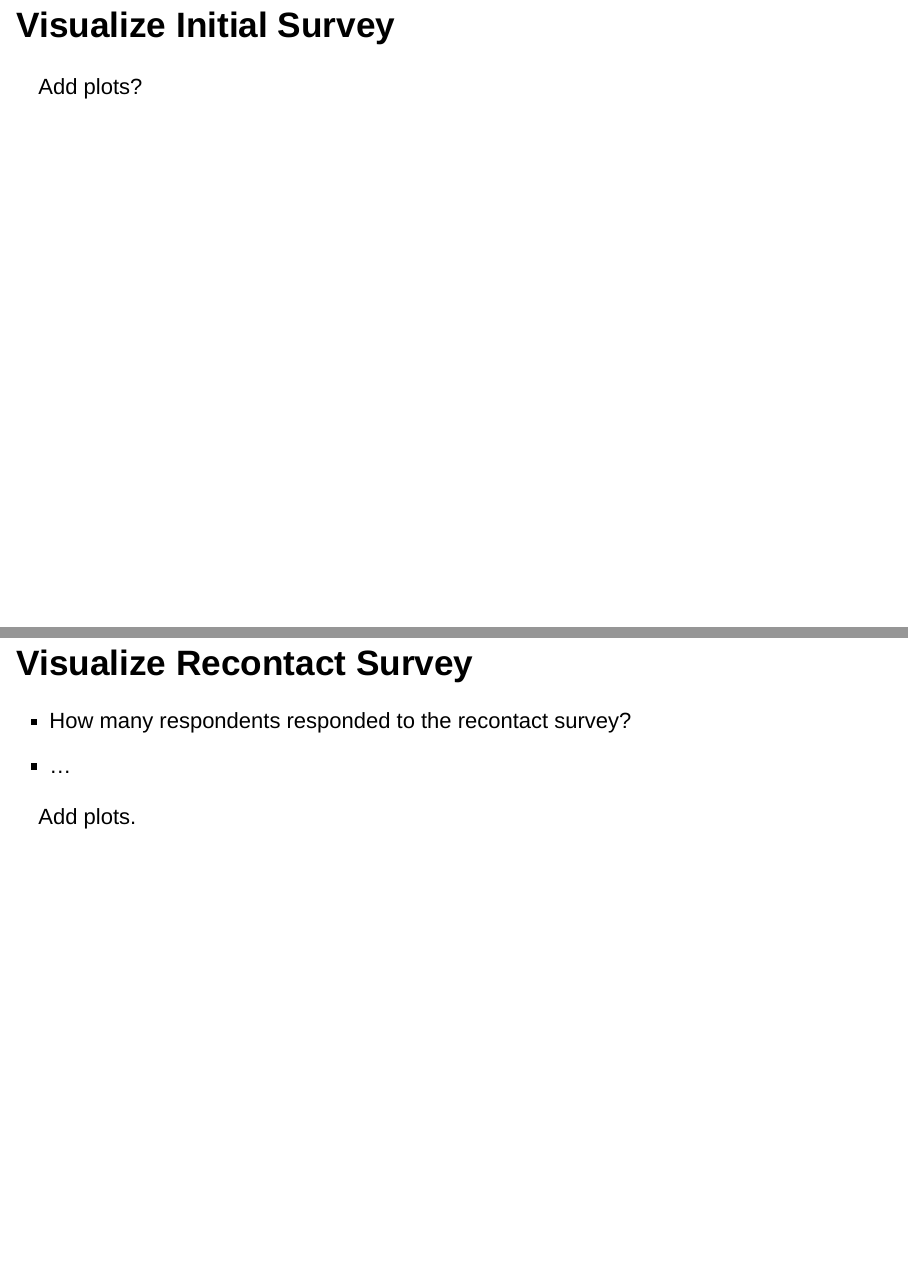
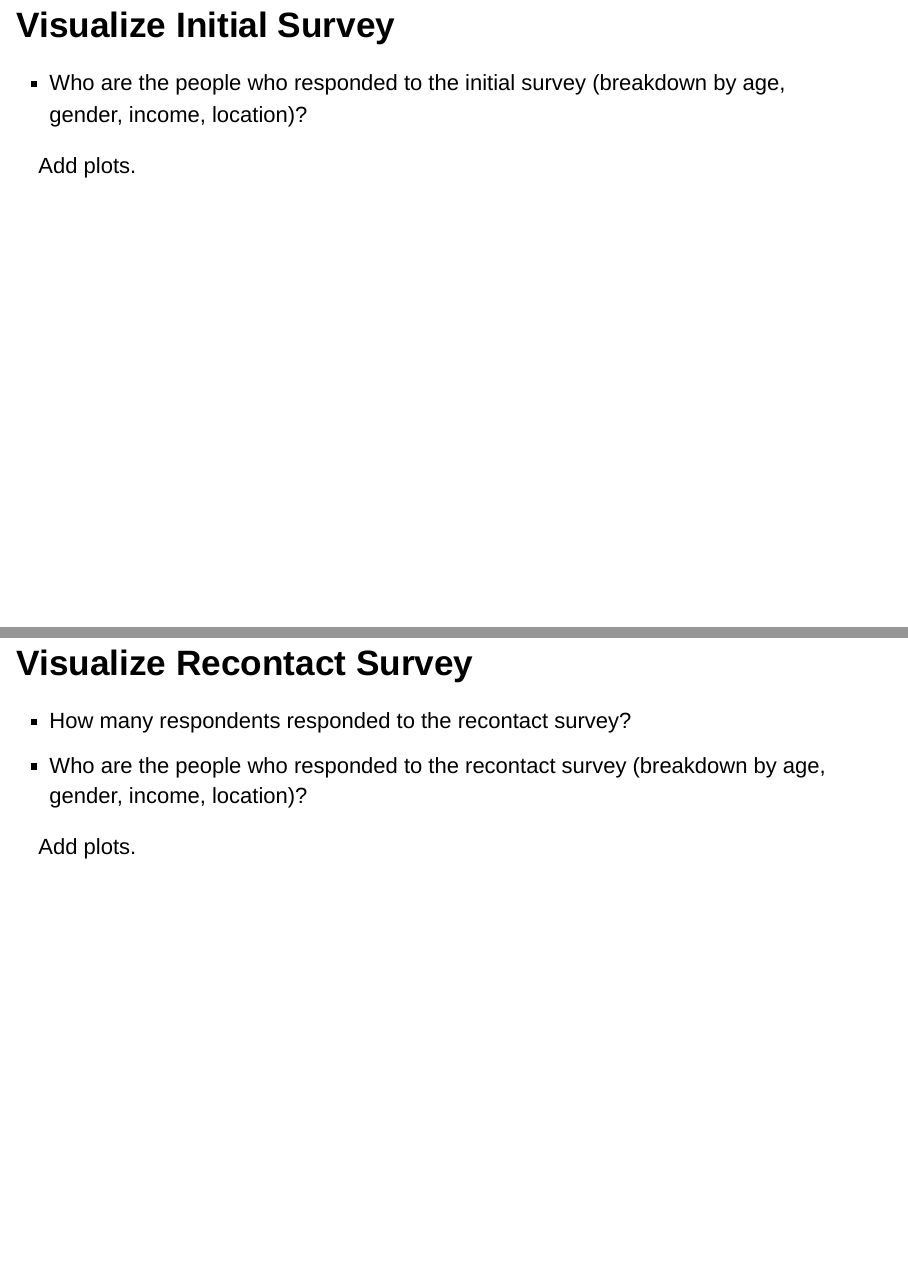
Before and after one commit to marcdotson/modeling-heterogeneity, an R Markdown document (Presentation/sawtooth-2021.Rmd): pages 3 and 7 of 8, joined at a grey line. Rendered offline with R 4.5, knitr and Pandoc, with nearby package versions; drawn as Slidy slides in place of the format the file asks for.

Commit message:
Added some more directions for plots to include in the presentation draft

```diff
--- a/Presentation/sawtooth-2021.Rmd
+++ b/Presentation/sawtooth-2021.Rmd
@@ -13,7 +13,9 @@ output: powerpoint_presentation
 
 ## Visualize Initial Survey
 
-Add plots?
+- Who are the people who responded to the initial survey (breakdown by age, gender, income, location)?
+
+Add plots.
 
 ## Visualize Geolocation Data
 
@@ -37,7 +40,7 @@ Add plots.
 ## Visualize Recontact Survey
 
 - How many respondents responded to the recontact survey?
-- ...
+- Who are the people who responded to the recontact survey (breakdown by age, gender, income, location)?
 
 Add plots.
 
```
Also changed, not shown: Presentation/sawtooth-2021.Rmd (1 more changed lines).
